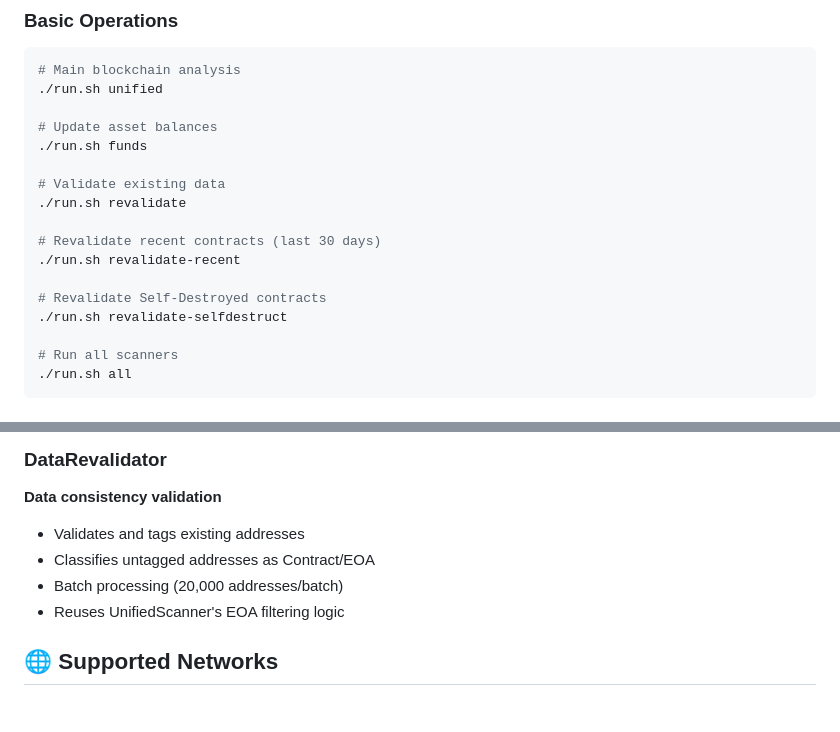
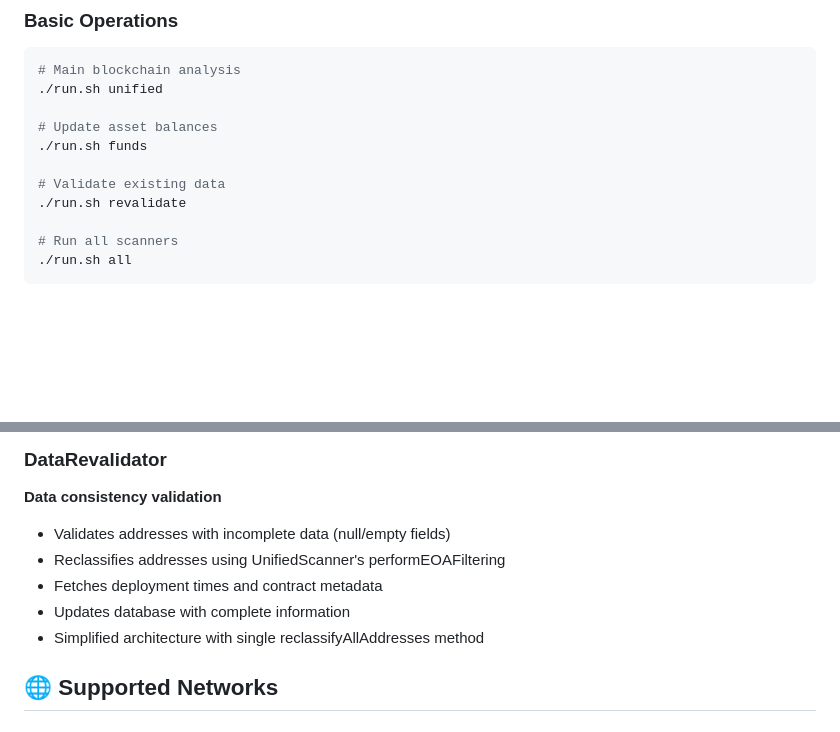
Before and after one commit to kismp123/BugChainIndexer, a Markdown page: scanners/README.md, 2 parts joined by grey strips. GitHub-like rendering; blank space fills up the shorter version.

Commit message:
docs: Update READMEs to reflect current scanner capabilities
Changes:
- Removed documentation for unsupported revalidate modes (revalidate-recent, revalidate-selfdestruct)
- Updated DataRevalidator description to reflect simplified architecture
- Clarified that DataRevalidator only validates incomplete data
- Updated scanner descriptions in both main and scanners README
- Removed references to removed functionality

🤖 Generated with [Claude Code](https://claude.com/claude-code)

Co-Authored-By: Claude <noreply@anthropic.com>

```diff
--- a/scanners/README.md
+++ b/scanners/README.md
@@ -61,12 +61,6 @@ scanners/
 
 # Validate existing data
 ./run.sh revalidate
-
-# Revalidate recent contracts (last 30 days)
-./run.sh revalidate-recent
-
-# Revalidate Self-Destroyed contracts
-./run.sh revalidate-selfdestruct
 
 # Run all scanners
 ./run.sh all
@@ -155,10 +149,11 @@ HIGH_FUND_FLAG=true            # Only high-value addresses (>100k)
 
 ### DataRevalidator
 **Data consistency validation**
-- Validates and tags existing addresses
-- Classifies untagged addresses as Contract/EOA
-- Batch processing (20,000 addresses/batch)
-- Reuses UnifiedScanner's EOA filtering logic
+- Validates addresses with incomplete data (null/empty fields)
+- Reclassifies addresses using UnifiedScanner's performEOAFiltering
+- Fetches deployment times and contract metadata
+- Updates database with complete information
+- Simplified architecture with single reclassifyAllAddresses method
 
 ## 🌐 Supported Networks
 
```
Also changed, not shown: README.md (+3 -2 lines).
